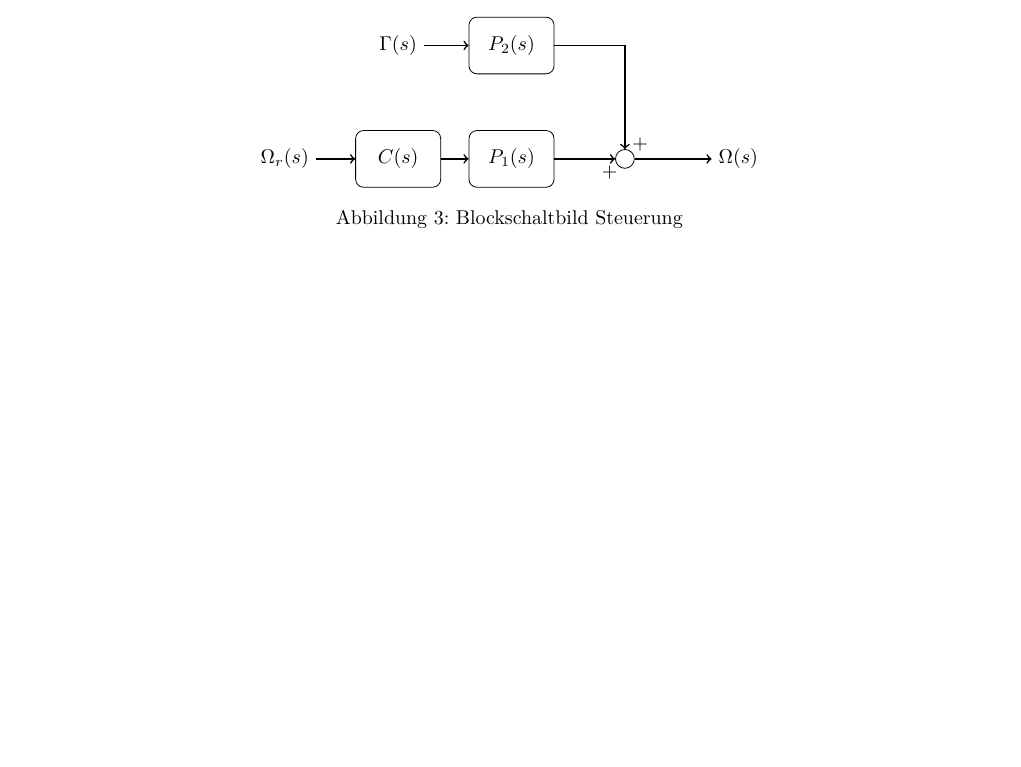
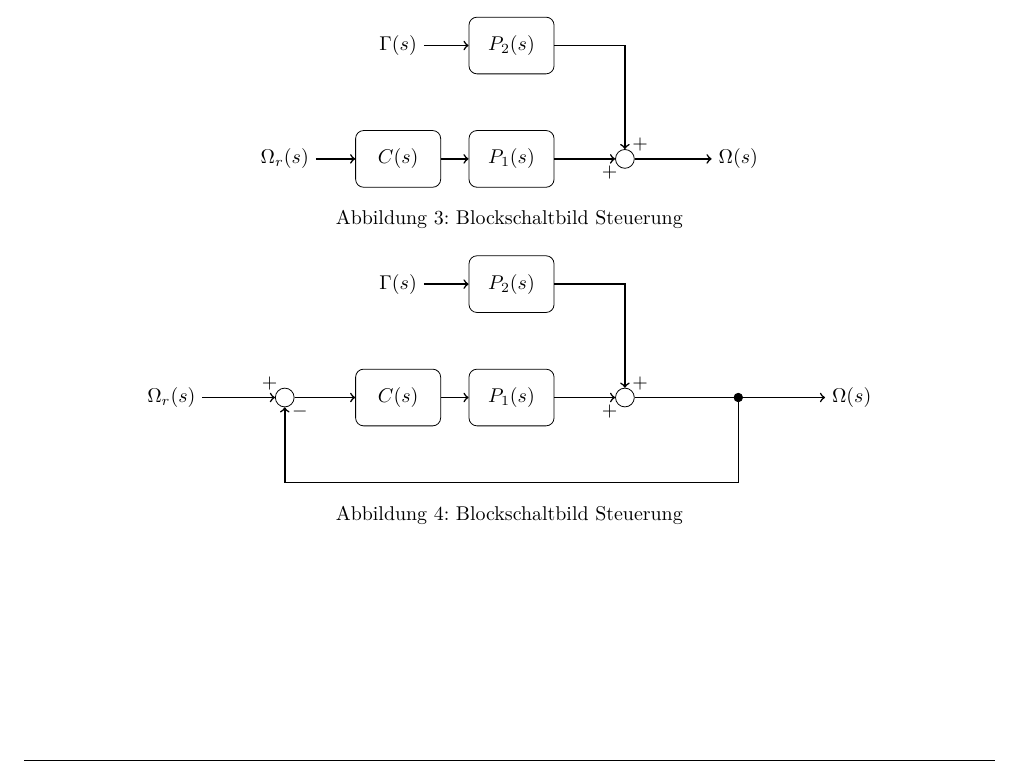
Before and after one commit to daniw/rt-l, a LaTeX document (prep/doc.tex, which reads prep/09/09.tex): part of page 4 of 6, cut so that both start at the same text, the shorter picture padded with empty space. Compiled offline with pdfLaTeX.

Commit message:
Blockschaltbild Regelung

```diff
--- a/prep/09/09.tex
+++ b/prep/09/09.tex
@@ -1 +1,24 @@
 \section{Teilaufgabe 9}
+\begin{figure}[h!]
+    \centering
+    \begin{tikzpicture}[node distance=2.0cm]
+        \node (soll)    []                                  {$\Omega_r(s)$};
+        \node (diff)    [sumpoint, right of=soll]           {};
+        \node (control) [controlblock, right of=diff]       {$C(s)$};
+        \node (path1)   [controlblock, right of=control]    {$P_1(s)$};
+        \node (sum)     [sumpoint, right of=path1]          {};
+        \node (feedback)[crosspoint, right of=sum]          {};
+        \node (ist)     [right of=feedback]                 {$\Omega(s)$};
+        \node (moment)  [above of=control]                  {$\Gamma(s)$};
+        \node (path2)   [controlblock, right of=moment]     {$P_2(s)$};
+        \draw[thick, ->] (soll)     -- (diff) node[above left] {$+$};;
+        \draw[thick, ->] (diff)     -- (control);
+        \draw[thick, ->] (control)  -- (path1);
+        \draw[thick, ->] (path1)    -- (sum) node[below left] {$+$};
+        \draw[thick, ->] (sum)      -- (ist);
+        \draw[thick, ->] (moment)   -- (path2);
+        \draw[thick, ->] (path2)    -| (sum) node[above right] {$+$};
+        \draw[thick, ->] (feedback) |- ++(0, -1.5cm) -| (diff) node[below right] {$-$};
+    \end{tikzpicture}
+    \caption{Blockschaltbild Steuerung}
+\end{figure}
```
Also changed, not shown: prep/control.tex (+1 -0 lines).
